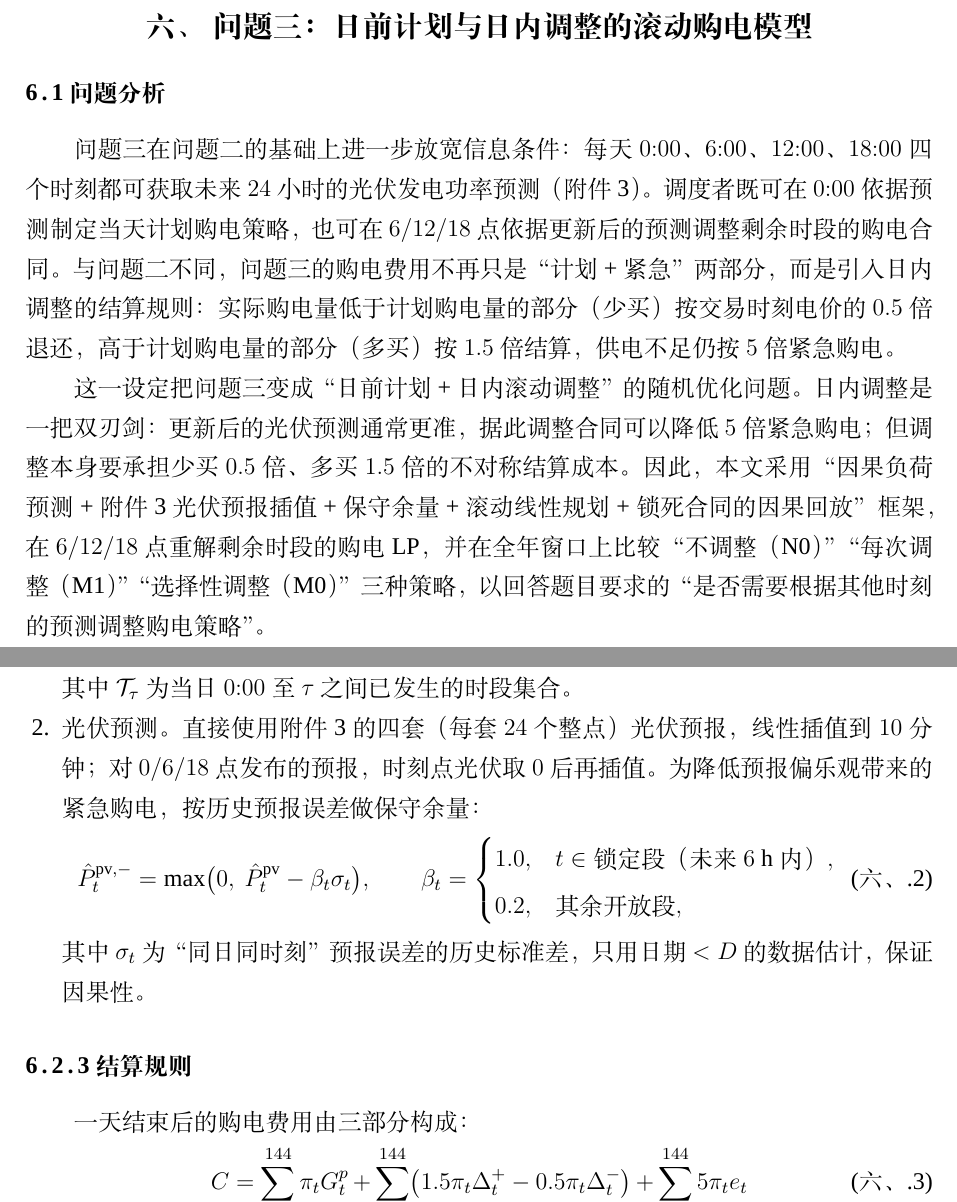
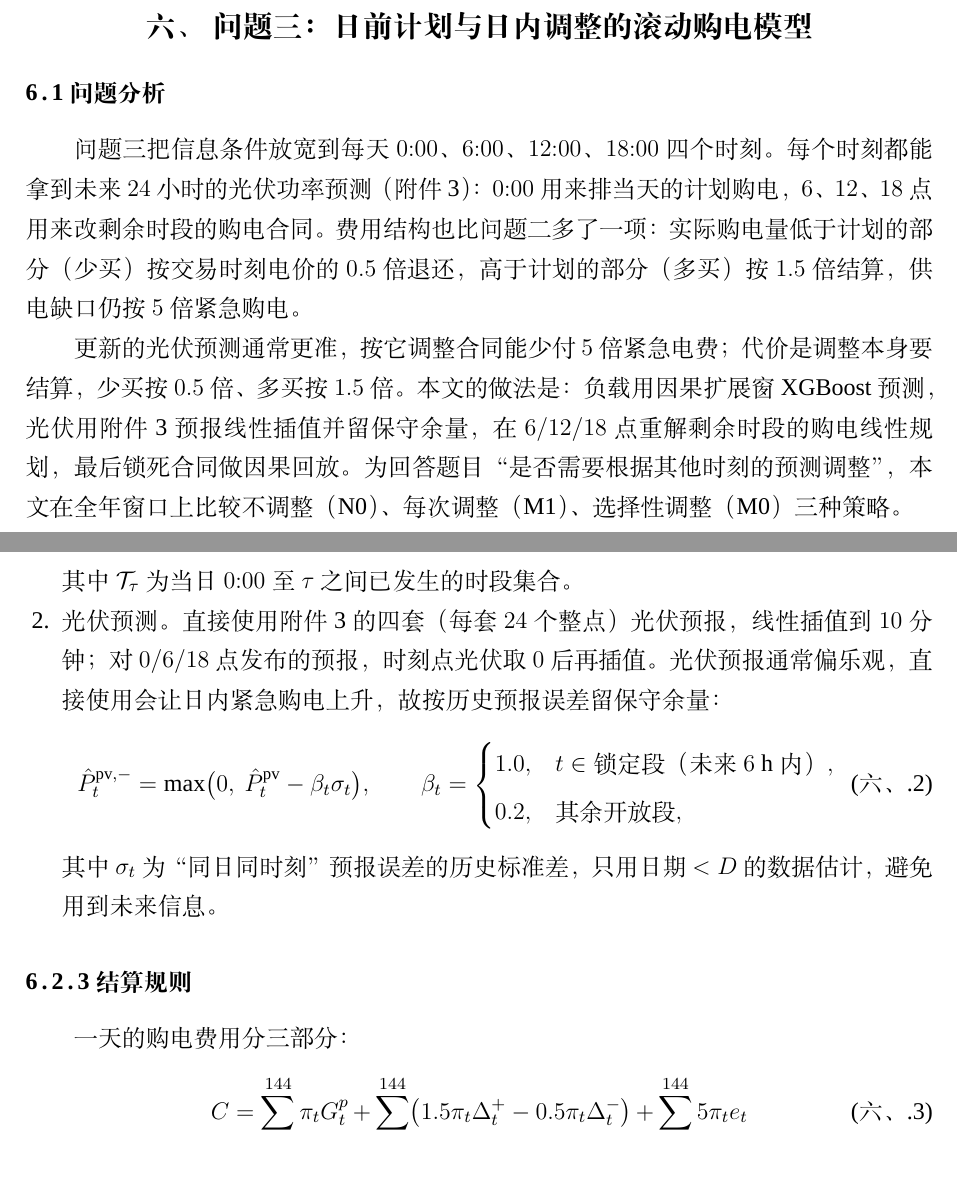
Before and after one commit to Sen-illion/math-modeling-paper, a LaTeX thesis (main_print.tex, which reads sections/q3.tex): two parts of pages 24 and 25 of 32 before the commit and two parts of pages 24 and 25 of 31 after it, joined at a grey line, cut so that both start at the same text, the shorter picture padded with empty space. Compiled offline with XeLaTeX; a missing font is replaced by an installed copy or a similar font.

Commit message:
Update on Overleaf.

```diff
--- a/sections/q3.tex
+++ b/sections/q3.tex
@@ -2,9 +2,9 @@
 
 \subsection{问题分析}
 
-问题三在问题二的基础上进一步放宽信息条件：每天 $0{:}00$、$6{:}00$、$12{:}00$、$18{:}00$ 四个时刻都可获取未来 $24$ 小时的光伏发电功率预测（附件 3）。调度者既可在 $0{:}00$ 依据预测制定当天计划购电策略，也可在 $6/12/18$ 点依据更新后的预测调整剩余时段的购电合同。与问题二不同，问题三的购电费用不再只是“计划 + 紧急”两部分，而是引入日内调整的结算规则：实际购电量低于计划购电量的部分（少买）按交易时刻电价的 $0.5$ 倍退还，高于计划购电量的部分（多买）按 $1.5$ 倍结算，供电不足仍按 $5$ 倍紧急购电。
+问题三把信息条件放宽到每天 $0{:}00$、$6{:}00$、$12{:}00$、$18{:}00$ 四个时刻。每个时刻都能拿到未来 $24$ 小时的光伏功率预测（附件 3）：$0{:}00$ 用来排当天的计划购电，$6$、$12$、$18$ 点用来改剩余时段的购电合同。费用结构也比问题二多了一项：实际购电量低于计划的部分（少买）按交易时刻电价的 $0.5$ 倍退还，高于计划的部分（多买）按 $1.5$ 倍结算，供电缺口仍按 $5$ 倍紧急购电。
 
-这一设定把问题三变成“日前计划 + 日内滚动调整”的随机优化问题。日内调整是一把双刃剑：更新后的光伏预测通常更准，据此调整合同可以降低 $5$ 倍紧急购电；但调整本身要承担少买 $0.5$ 倍、多买 $1.5$ 倍的不对称结算成本。因此，本文采用“因果负荷预测 + 附件 3 光伏预报插值 + 保守余量 + 滚动线性规划 + 锁死合同的因果回放”框架，在 $6/12/18$ 点重解剩余时段的购电 LP，并在全年窗口上比较“不调整（N0）”“每次调整（M1）”“选择性调整（M0）”三种策略，以回答题目要求的“是否需要根据其他时刻的预测调整购电策略”。
+更新的光伏预测通常更准，按它调整合同能少付 $5$ 倍紧急电费；代价是调整本身要结算，少买按 $0.5$ 倍、多买按 $1.5$ 倍。本文的做法是：负载用因果扩展窗 XGBoost 预测，光伏用附件 3 预报线性插值并留保守余量，在 $6/12/18$ 点重解剩余时段的购电线性规划，最后锁死合同做因果回放。为回答题目“是否需要根据其他时刻的预测调整”，本文在全年窗口上比较不调整（N0）、每次调整（M1）、选择性调整（M0）三种策略。
 
 \subsection{模型建立}
 
@@ -32,17 +32,17 @@
   \qquad t\ge\tau \label{eq:q3_load_ratio}
   \end{equation}
   其中 $\mathcal{T}_\tau$ 为当日 $0{:}00$ 至 $\tau$ 之间已发生的时段集合。
-  \item 光伏预测。直接使用附件 3 的四套（每套 $24$ 个整点）光伏预报，线性插值到 $10$ 分钟；对 $0/6/18$ 点发布的预报，时刻点光伏取 $0$ 后再插值。为降低预报偏乐观带来的紧急购电，按历史预报误差做保守余量：
+  \item 光伏预测。直接使用附件 3 的四套（每套 $24$ 个整点）光伏预报，线性插值到 $10$ 分钟；对 $0/6/18$ 点发布的预报，时刻点光伏取 $0$ 后再插值。光伏预报通常偏乐观，直接使用会让日内紧急购电上升，故按历史预报误差留保守余量：
   \begin{equation}
   \hat P^{\mathrm{pv,-}}_{t}=\max\bigl(0,\ \hat P^{\mathrm{pv}}_{t}-\beta_t\sigma_t\bigr),\qquad
   \beta_t=\begin{cases}1.0, & t\in\text{锁定段（未来 $6$ h 内）},\\ 0.2, & \text{其余开放段},\end{cases} \label{eq:q3_pv_buffer}
   \end{equation}
-  其中 $\sigma_t$ 为“同日同时刻”预报误差的历史标准差，只用日期 $<D$ 的数据估计，保证因果性。
+  其中 $\sigma_t$ 为“同日同时刻”预报误差的历史标准差，只用日期 $<D$ 的数据估计，避免用到未来信息。
 \end{enumerate}
 
 \subsubsection{结算规则}
 
-一天结束后的购电费用由三部分构成：
+一天的购电费用分三部分：
 \begin{equation}
 C=\underbrace{\sum_{t=1}^{144}\pi_t G^{p}_t}_{\text{计划购电费}}
 +\underbrace{\sum_{t=1}^{144}\bigl(1.5\pi_t\Delta^{+}_t-0.5\pi_t\Delta^{-}_t\bigr)}_{\text{日内调整结算}}
```
Also changed, not shown: sections/q3.tex (18 more changed lines).
